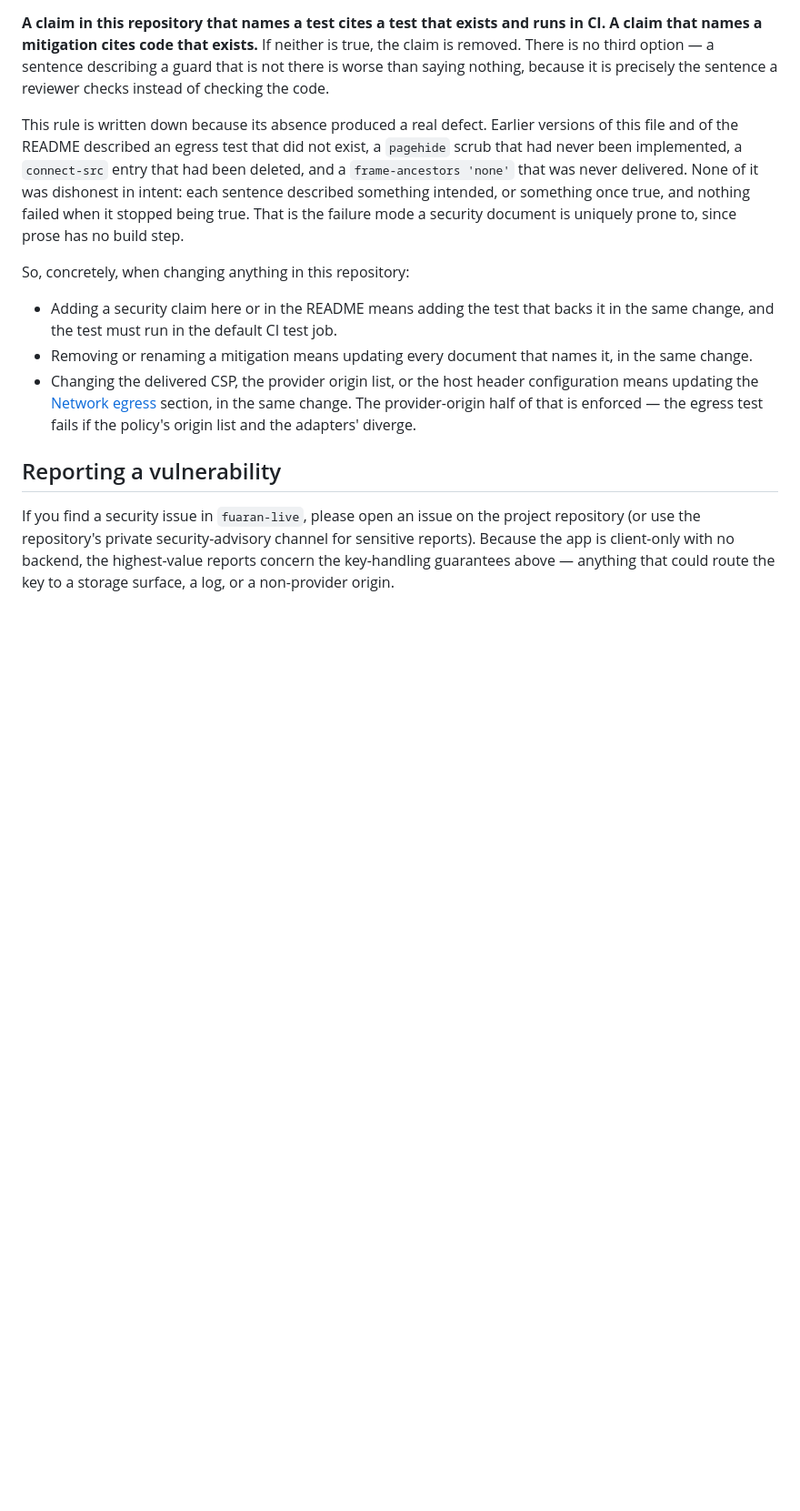
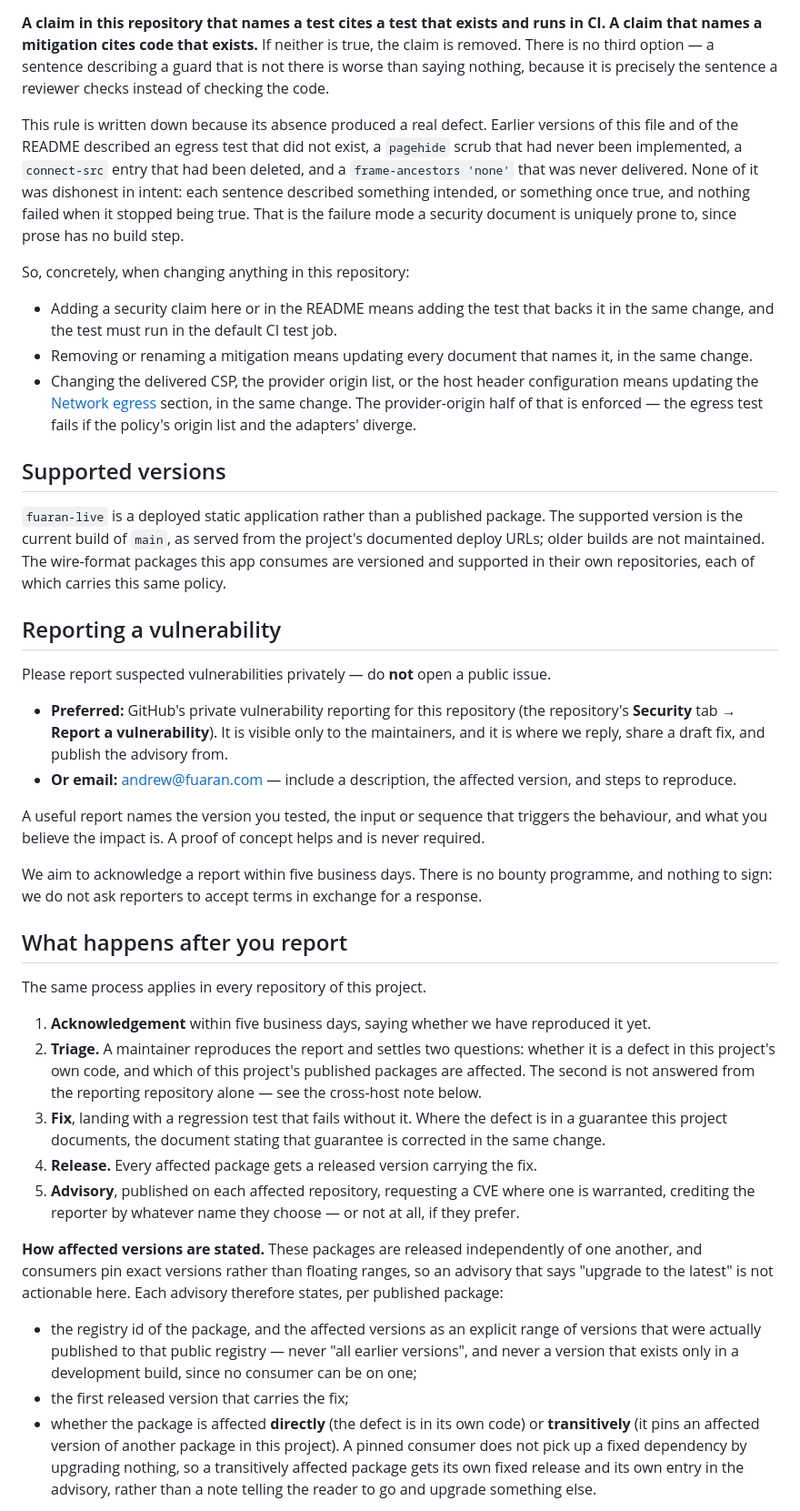
Before and after one commit to fuaran-ui/fuaran-live, a Markdown page: SECURITY.md, the part around one of its changes. Shown at 91% size. GitHub-like rendering; blank space fills up the shorter version.

```diff
--- a/SECURITY.md
+++ b/SECURITY.md
@@ -294,10 +295,55 @@ So, concretely, when changing anything in this repository:
   section, in the same change. The provider-origin half of that is enforced —
   the egress test fails if the policy's origin list and the adapters' diverge.
 
+## Supported versions
+
+`fuaran-live` is a deployed static application rather than a published package. The supported
+version is the current build of `main`, as served from the project's documented deploy URLs;
+older builds are not maintained. The wire-format packages this app consumes are versioned and
+supported in their own repositories, each of which carries this same policy.
+
 ## Reporting a vulnerability
 
-If you find a security issue in `fuaran-live`, please open an issue on the project
-repository (or use the repository's private security-advisory channel for sensitive
-reports). Because the app is client-only with no backend, the highest-value reports
-concern the key-handling guarantees above — anything that could route the key to a
-storage surface, a log, or a non-provider origin.
+Please report suspected vulnerabilities privately — do **not** open a public issue.
+
+- **Preferred:** GitHub's private vulnerability reporting for this repository (the repository's
+  **Security** tab → **Report a vulnerability**). It is visible only to the maintainers, and it is
+  where we reply, share a draft fix, and publish the advisory from.
+- **Or email:** andrew@fuaran.com — include a description, the affected version, and steps to
+  reproduce.
+
+A useful report names the version you tested, the input or sequence that triggers the behaviour,
+and what you believe the impact is. A proof of concept helps and is never required.
+
+We aim to acknowledge a report within five business days. There is no bounty programme, and
+nothing to sign: we do not ask reporters to accept terms in exchange for a response.
+
+## What happens after you report
+
+The same process applies in every repository of this project.
+
+1. **Acknowledgement** within five business days, saying whether we have reproduced it yet.
+2. **Triage.** A maintainer reproduces the report and settles two questions: whether it is a
+   defect in this project's own code, and which of this project's published packages are affected.
+   The second is not answered from the reporting repository alone — see the cross-host note below.
+3. **Fix**, landing with a regression test that fails without it. Where the defect is in a
+   guarantee this project documents, the document stating that guarantee is corrected in the same
+   change.
+4. **Release.** Every affected package gets a released version carrying the fix.
+5. **Advisory**, published on each affected repository, requesting a CVE where one is warranted,
+   crediting the reporter by whatever name they choose — or not at all, if they prefer.
+
+**How affected versions are stated.** These packages are released independently of one another,
+and consumers pin exact versions rather than floating ranges, so an advisory that says "upgrade to
+the latest" is not actionable here. Each advisory therefore states, per published package:
+
+- the registry id of the package, and the affected versions as an explicit range of versions that
+  were actually published to that public registry — never "all earlier versions", and never a
+  version that exists only in a development build, since no consumer can be on one;
+- the first released version that carries the fix;
+- whether the package is affected **directly** (the defect is in its own code) or **transitively**
+  (it pins an affected version of another package in this project). A pinned consumer does not
+  pick up a fixed dependency by upgrading nothing, so a transitively affected package gets its own
+  fixed release and its own entry in the advisory, rather than a note telling the reader to go and
+  upgrade something else.
+
```
Also changed, not shown: other parts of SECURITY.md (+49 -6 lines).
